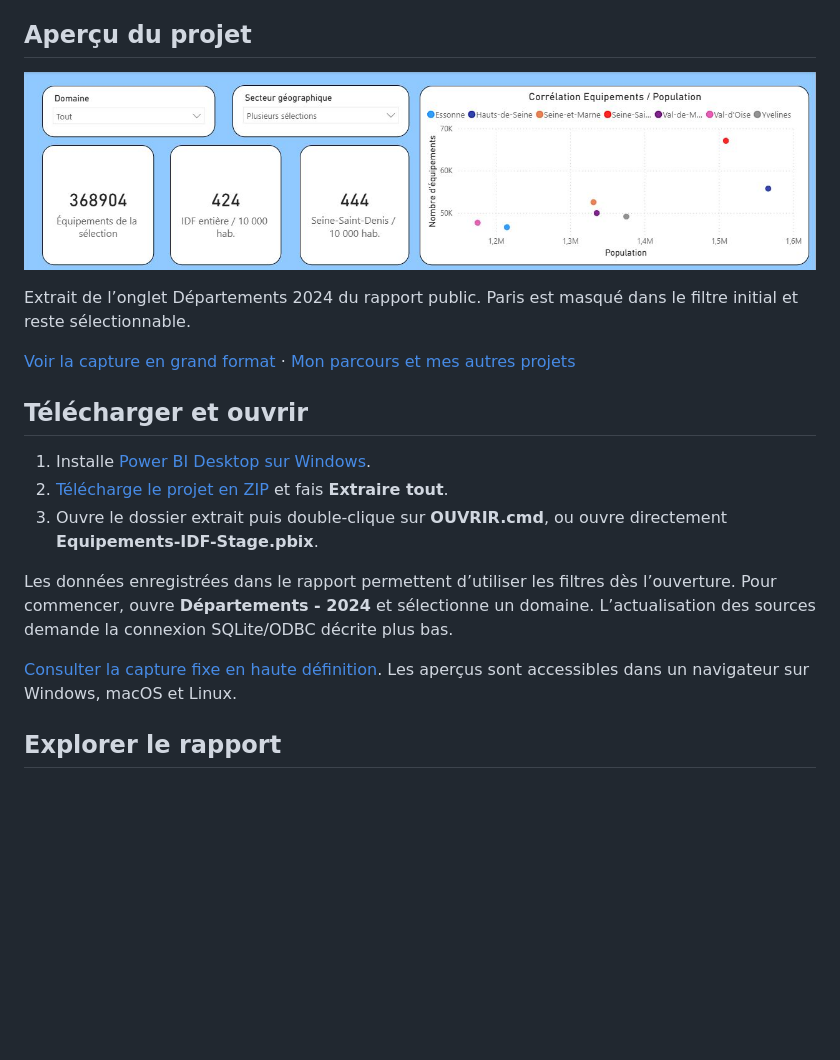
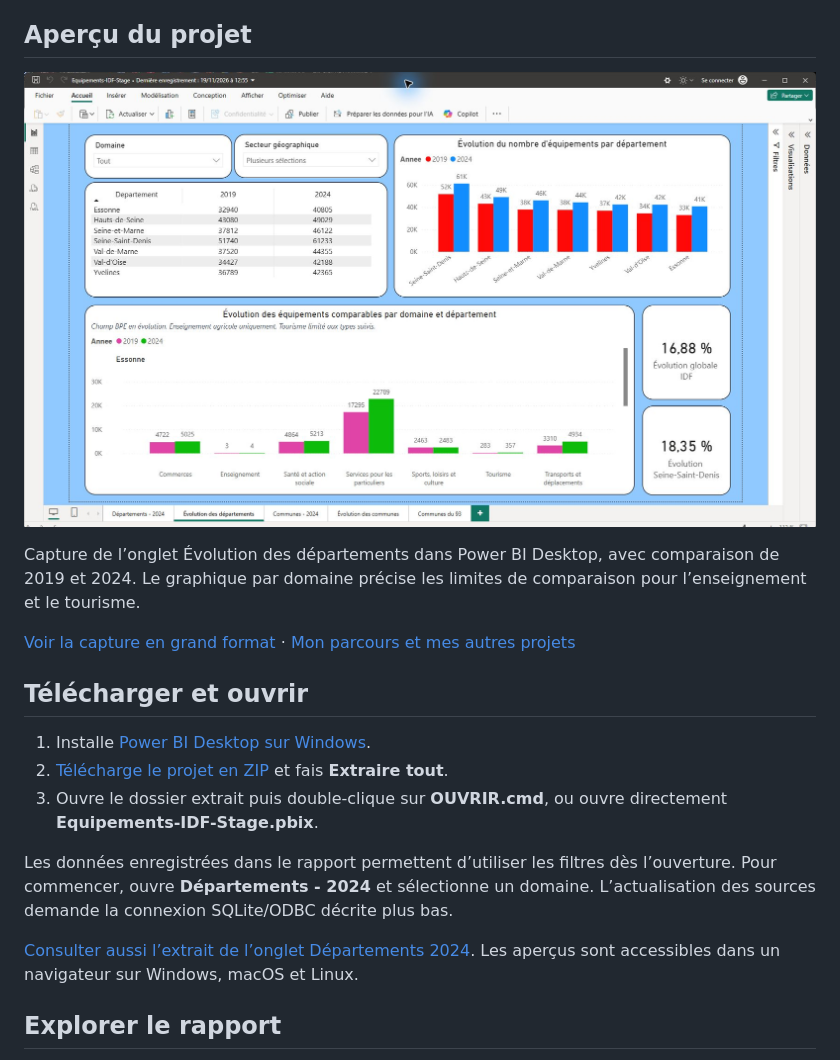
Before and after one commit to ArilesD/rapport-stage-power-bi, a Markdown page: README.md, the part around one of its changes. Rendered like a GitHub page; pictures changed too: docs/apercu.png; blank space fills up the shorter version.

Commit message:
Afficher une vue complète du rapport Power BI

```diff
--- a/README.md
+++ b/README.md
@@ -8,5 +8,5 @@ Pendant mon stage en préfecture, j’ai conçu un rapport pour comparer les éq
 
-Extrait de l’onglet Départements 2024 du rapport public. Paris est masqué dans le filtre initial et reste sélectionnable.
+Capture de l’onglet Évolution des départements dans Power BI Desktop, avec comparaison de 2019 et 2024. Le graphique par domaine précise les limites de comparaison pour l’enseignement et le tourisme.
 
 [Voir la capture en grand format](docs/apercu.png) · [Mon parcours et mes autres projets](https://github.com/ArilesD)
 
@@ -18,7 +18,7 @@ Extrait de l’onglet Départements 2024 du rapport public. Paris est masqué da
 
 Les données enregistrées dans le rapport permettent d’utiliser les filtres dès l’ouverture. Pour commencer, ouvre **Départements - 2024** et sélectionne un domaine. L’actualisation des sources demande la connexion SQLite/ODBC décrite plus bas.
 
-[Consulter la capture fixe en haute définition](apercu-departements.png). Les aperçus sont accessibles dans un navigateur sur Windows, macOS et Linux.
+[Consulter aussi l’extrait de l’onglet Départements 2024](apercu-departements.png). Les aperçus sont accessibles dans un navigateur sur Windows, macOS et Linux.
 
 
 ## Explorer le rapport
```
Also changed, not shown: other parts of README.md (+1 -1 lines).
